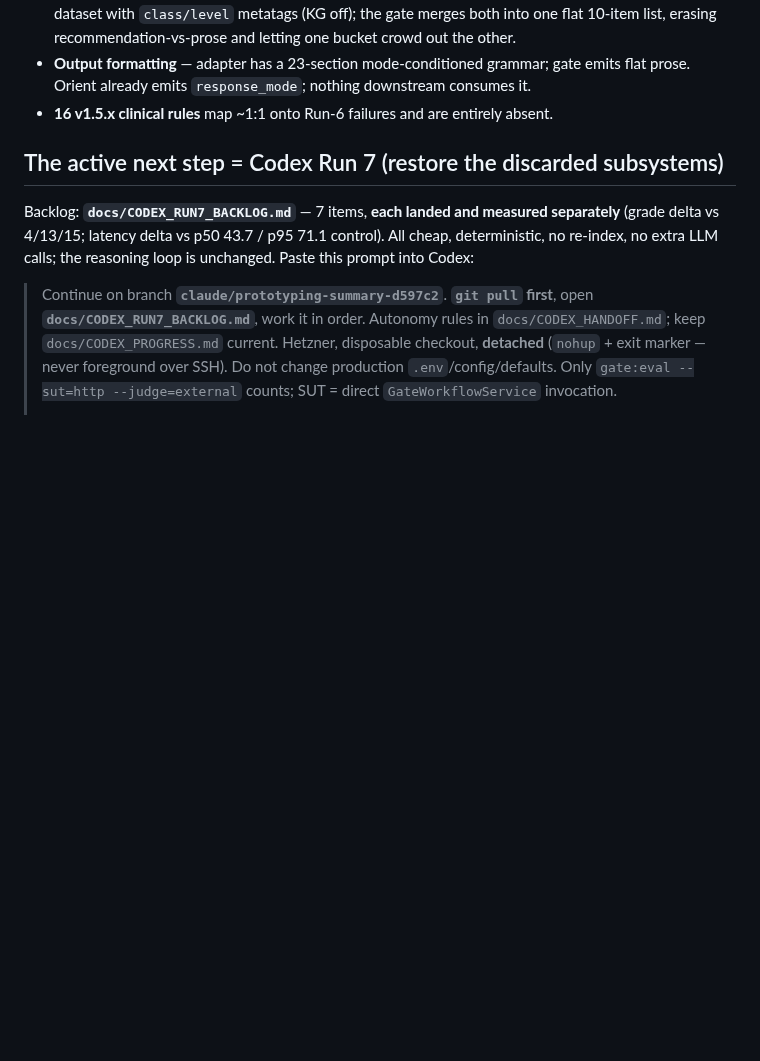
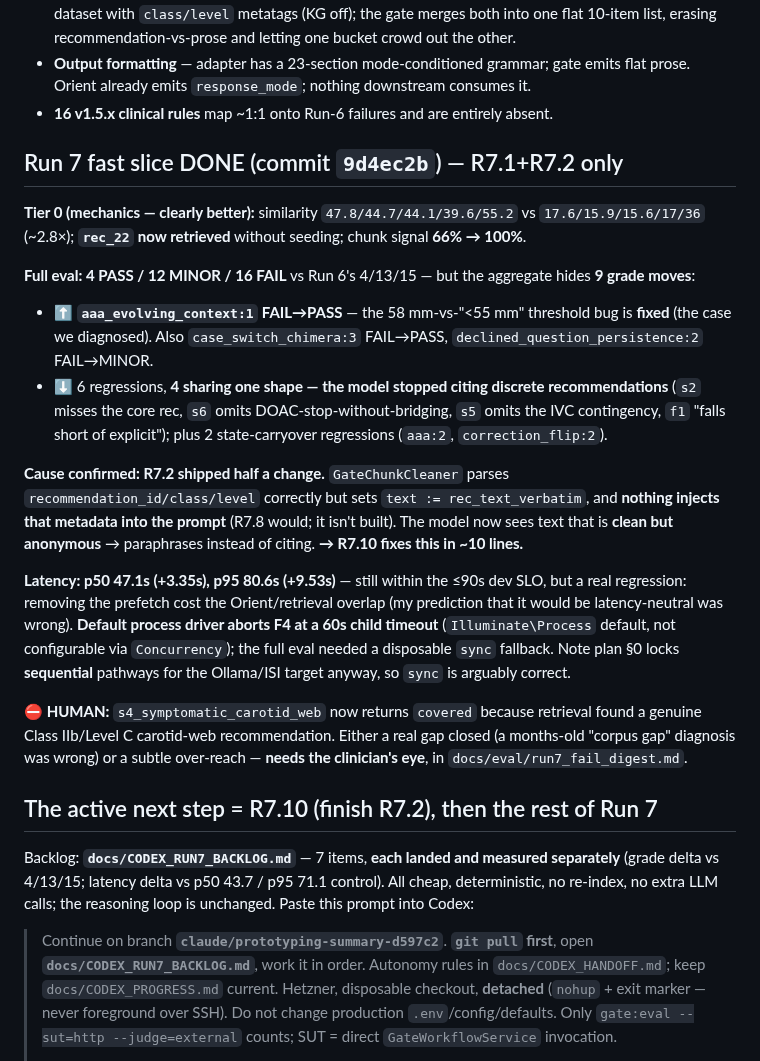
Before and after one commit to vanalexgr/Laravel-RAGFLOW-router, a Markdown page: docs/CONTINUE_HERE.md, the part around one of its changes. GitHub-like rendering; blank space fills up the shorter version.

```diff
--- a/docs/CONTINUE_HERE.md
+++ b/docs/CONTINUE_HERE.md
@@ -80,7 +80,34 @@ state-loss bug is substantially fixed.** T1 failed by judging a **5.8 cm (58 mm)
   Orient already emits `response_mode`; nothing downstream consumes it.
 - **16 v1.5.x clinical rules** map ~1:1 onto Run-6 failures and are entirely absent.
 
-## The active next step = Codex Run 7 (restore the discarded subsystems)
+## Run 7 fast slice DONE (commit `9d4ec2b`) — R7.1+R7.2 only
+
+**Tier 0 (mechanics — clearly better):** similarity `47.8/44.7/44.1/39.6/55.2` vs `17.6/15.9/15.6/17/36`
+(~2.8×); **`rec_22` now retrieved** without seeding; chunk signal **66% → 100%**.
+
+**Full eval: 4 PASS / 12 MINOR / 16 FAIL** vs Run 6's 4/13/15 — but the aggregate hides **9 grade moves**:
+- ⬆️ **`aaa_evolving_context:1` FAIL→PASS** — the 58 mm-vs-"<55 mm" threshold bug is **fixed** (the case we
+  diagnosed). Also `case_switch_chimera:3` FAIL→PASS, `declined_question_persistence:2` FAIL→MINOR.
+- ⬇️ 6 regressions, **4 sharing one shape — the model stopped citing discrete recommendations**
+  (`s2` misses the core rec, `s6` omits DOAC-stop-without-bridging, `s5` omits the IVC contingency,
+  `f1` "falls short of explicit"); plus 2 state-carryover regressions (`aaa:2`, `correction_flip:2`).
+
+**Cause confirmed: R7.2 shipped half a change.** `GateChunkCleaner` parses `recommendation_id/class/level`
+correctly but sets `text := rec_text_verbatim`, and **nothing injects that metadata into the prompt**
+(R7.8 would; it isn't built). The model now sees text that is **clean but anonymous** → paraphrases
+instead of citing. **→ R7.10 fixes this in ~10 lines.**
+
+**Latency: p50 47.1s (+3.35s), p95 80.6s (+9.53s)** — still within the ≤90s dev SLO, but a real
+regression: removing the prefetch cost the Orient/retrieval overlap (my prediction that it would be
+latency-neutral was wrong). **Default process driver aborts F4 at a 60s child timeout** (`Illuminate\Process`
+default, not configurable via `Concurrency`); the full eval needed a disposable `sync` fallback.
+Note plan §0 locks **sequential** pathways for the Ollama/ISI target anyway, so `sync` is arguably correct.
+
+**⛔ HUMAN:** `s4_symptomatic_carotid_web` now returns `covered` because retrieval found a genuine
+Class IIb/Level C carotid-web recommendation. Either a real gap closed (a months-old "corpus gap"
+diagnosis was wrong) or a subtle over-reach — **needs the clinician's eye**, in `docs/eval/run7_fail_digest.md`.
+
+## The active next step = R7.10 (finish R7.2), then the rest of Run 7
 
 Backlog: **`docs/CODEX_RUN7_BACKLOG.md`** — 7 items, **each landed and measured separately** (grade delta
 vs 4/13/15; latency delta vs p50 43.7 / p95 71.1 control). All cheap, deterministic, no re-index, no extra
```
Also changed, not shown: other parts of docs/CONTINUE_HERE.md (+1 -1 lines), docs/CODEX_RUN7_BACKLOG.md (+36 -0 lines).
